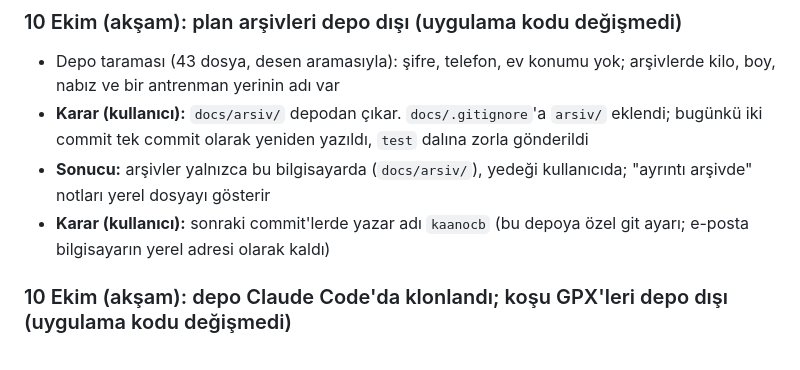
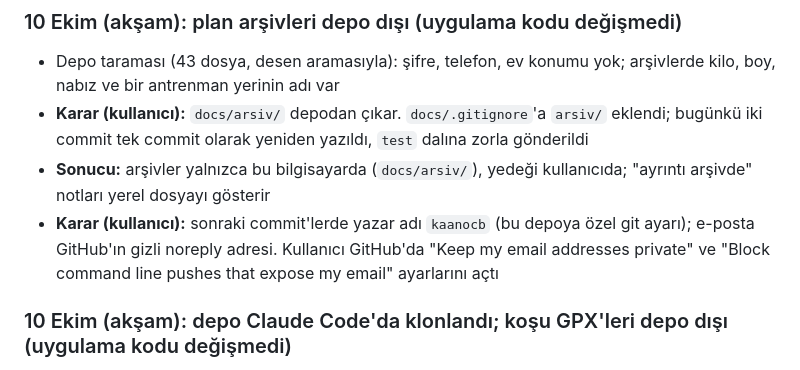
Before and after one commit to kaanmt/kapadokya-63k, a Markdown page: docs/PLAN.md, the part around the change. GitHub-like rendering.

Commit message:
Plan günlüğü: commit e-postası GitHub noreply adresi
Co-Authored-By: Claude Opus 5.5 <noreply@anthropic.com>

```diff
--- a/docs/PLAN.md
+++ b/docs/PLAN.md
@@ -64,7 +64,7 @@
 - Depo taraması (43 dosya, desen aramasıyla): şifre, telefon, ev konumu yok; arşivlerde kilo, boy, nabız ve bir antrenman yerinin adı var
 - **Karar (kullanıcı):** `docs/arsiv/` depodan çıkar. `docs/.gitignore`'a `arsiv/` eklendi; bugünkü iki commit tek commit olarak yeniden yazıldı, `test` dalına zorla gönderildi
 - **Sonucu:** arşivler yalnızca bu bilgisayarda (`docs/arsiv/`), yedeği kullanıcıda; "ayrıntı arşivde" notları yerel dosyayı gösterir
-- **Karar (kullanıcı):** sonraki commit'lerde yazar adı `kaanocb` (bu depoya özel git ayarı; e-posta bilgisayarın yerel adresi olarak kaldı)
+- **Karar (kullanıcı):** sonraki commit'lerde yazar adı `kaanocb` (bu depoya özel git ayarı); e-posta GitHub'ın gizli noreply adresi. Kullanıcı GitHub'da "Keep my email addresses private" ve "Block command line pushes that expose my email" ayarlarını açtı
 
 ### 10 Ekim (akşam): depo Claude Code'da klonlandı; koşu GPX'leri depo dışı (uygulama kodu değişmedi)
 - Devir paketi `test` dalına gönderildi; push öncesi kendini sına 40/40, akış hepsi OK, tahmin farkı < 1e-7
```
